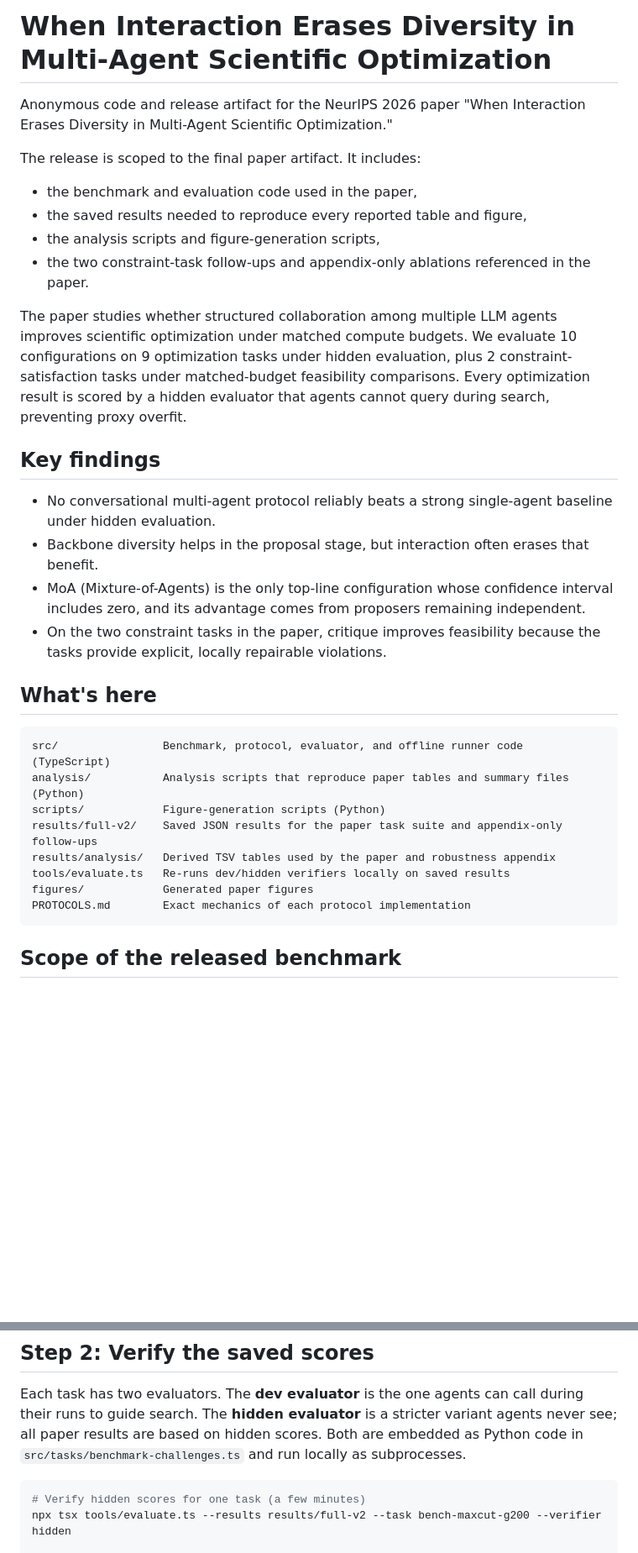
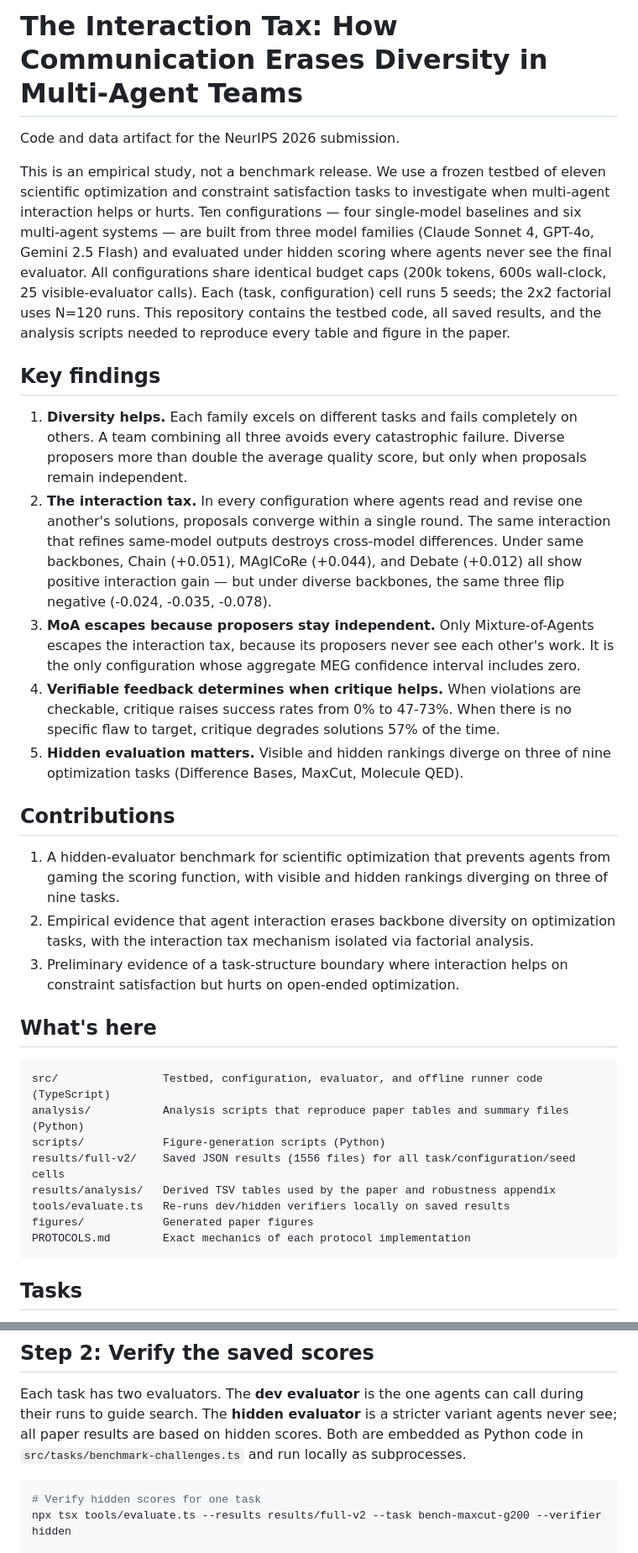
Before and after one commit to SummerAnn/interaction-tax, a Markdown page: README.md, 2 parts joined by grey strips. Shown at 84% size. Drawn GitHub-style; blank space fills up the shorter version.

````diff
--- a/README.md
+++ b/README.md
@@ -1,36 +1,35 @@
-# When Interaction Erases Diversity in Multi-Agent Scientific Optimization
+# The Interaction Tax: How Communication Erases Diversity in Multi-Agent Teams
 
-Anonymous code and release artifact for the NeurIPS 2026 paper
-"When Interaction Erases Diversity in Multi-Agent Scientific Optimization."
+Code and data artifact for the NeurIPS 2026 submission.
 
-The release is scoped to the final paper artifact. It includes:
-
-- the benchmark and evaluation code used in the paper,
-- the saved results needed to reproduce every reported table and figure,
-- the analysis scripts and figure-generation scripts,
-- the two constraint-task follow-ups and appendix-only ablations referenced in the paper.
-
-The paper studies whether structured collaboration among multiple LLM agents improves scientific optimization under matched compute budgets. We evaluate 10 configurations on 9 optimization tasks under hidden evaluation, plus 2 constraint-satisfaction tasks under matched-budget feasibility comparisons. Every optimization result is scored by a hidden evaluator that agents cannot query during search, preventing proxy overfit.
+This is an empirical study, not a benchmark release. We use a frozen testbed of eleven scientific optimization and constraint satisfaction tasks to investigate when multi-agent interaction helps or hurts. Ten configurations — four single-model baselines and six multi-agent systems — are built from three model families (Claude Sonnet 4, GPT-4o, Gemini 2.5 Flash) and evaluated under hidden scoring where agents never see the final evaluator. All configurations share identical budget caps (200k tokens, 600s wall-clock, 25 visible-evaluator calls). Each (task, configuration) cell runs 5 seeds; the 2x2 factorial uses N=120 runs. This repository contains the testbed code, all saved results, and the analysis scripts needed to reproduce every table and figure in the paper.
 
 ## Key findings
 
-- No conversational multi-agent protocol reliably beats a strong single-agent baseline under hidden evaluation.
-- Backbone diversity helps in the proposal stage, but interaction often erases that benefit.
-- MoA (Mixture-of-Agents) is the only top-line configuration whose confidence interval includes zero, and its advantage comes from proposers remaining independent.
-- On the two constraint tasks in the paper, critique improves feasibility because the tasks provide explicit, locally repairable violations.
+1. **Diversity helps.** Each family excels on different tasks and fails completely on others. A team combining all three avoids every catastrophic failure. Diverse proposers more than double the average quality score, but only when proposals remain independent.
+2. **The interaction tax.** In every configuration where agents read and revise one another's solutions, proposals converge within a single round. The same interaction that refines same-model outputs destroys cross-model differences. Under same backbones, Chain (+0.051), MAgICoRe (+0.044), and Debate (+0.012) all show positive interaction gain — but under diverse backbones, the same three flip negative (-0.024, -0.035, -0.078).
+3. **MoA escapes because proposers stay independent.** Only Mixture-of-Agents escapes the interaction tax, because its proposers never see each other's work. It is the only configuration whose aggregate MEG confidence interval includes zero.
+4. **Verifiable feedback determines when critique helps.** When violations are checkable, critique raises success rates from 0% to 47-73%. When there is no specific flaw to target, critique degrades solutions 57% of the time.
+5. **Hidden evaluation matters.** Visible and hidden rankings diverge on three of nine optimization tasks (Difference Bases, MaxCut, Molecule QED).
+
+## Contributions
+
+1. A hidden-evaluator benchmark for scientific optimization that prevents agents from gaming the scoring function, with visible and hidden rankings diverging on three of nine tasks.
+2. Empirical evidence that agent interaction erases backbone diversity on optimization tasks, with the interaction tax mechanism isolated via factorial analysis.
+3. Preliminary evidence of a task-structure boundary where interaction helps on constraint satisfaction but hurts on open-ended optimization.
 
 ## What's here
 
 ```
-src/                Benchmark, protocol, evaluator, and offline runner code (TypeScript)
+src/                Testbed, configuration, evaluator, and offline runner code (TypeScript)
 analysis/           Analysis scripts that reproduce paper tables and summary files (Python)
 scripts/            Figure-generation scripts (Python)
-results/full-v2/    Saved JSON results for the paper task suite and appendix-only follow-ups
+results/full-v2/    Saved JSON results (1556 files) for all task/configuration/seed cells
 results/analysis/   Derived TSV tables used by the paper and robustness appendix
 tools/evaluate.ts   Re-runs dev/hidden verifiers locally on saved results
 figures/            Generated paper figures
 PROTOCOLS.md        Exact mechanics of each protocol implementation
 ```
 
-## Scope of the released benchmark
+## Tasks
 
@@ -75,7 +103,7 @@ No API keys needed for steps 2 and 3.
 Each task has two evaluators. The **dev evaluator** is the one agents can call during their runs to guide search. The **hidden evaluator** is a stricter variant agents never see; all paper results are based on hidden scores. Both are embedded as Python code in `src/tasks/benchmark-challenges.ts` and run locally as subprocesses.
 
 ```bash
-# Verify hidden scores for one task (a few minutes)
+# Verify hidden scores for one task
 npx tsx tools/evaluate.ts --results results/full-v2 --task bench-maxcut-g200 --verifier hidden
 
 # Verify dev scores for one task
````
Also changed, not shown: other parts of README.md (+71 -55 lines).
